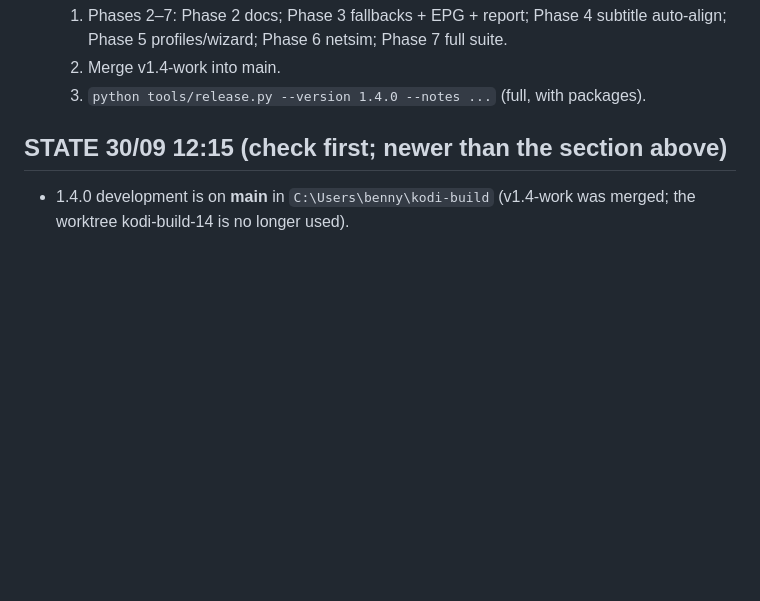
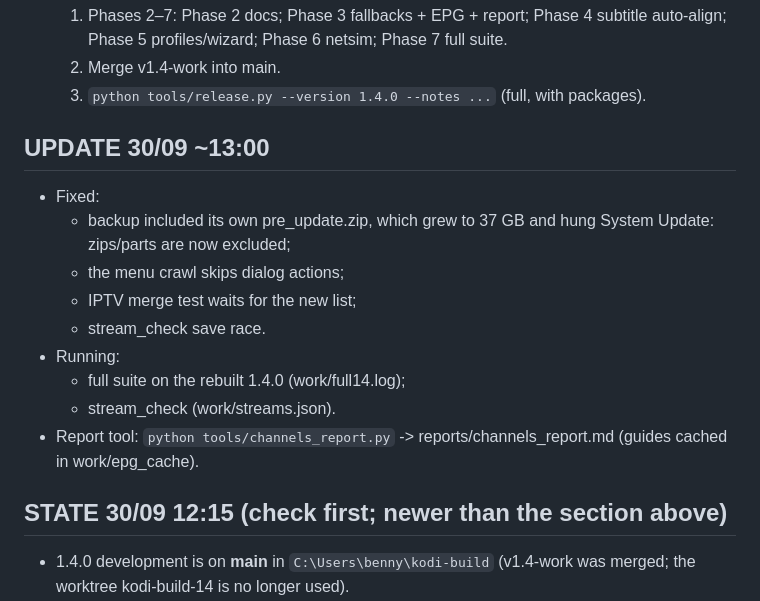
Before and after one commit to bennymat93/novatv, a Markdown page: HANDOFF.md, the part around the change. Rendered like a GitHub page; blank space fills up the shorter version.

Commit message:
HANDOFF 13:00

```diff
--- a/HANDOFF.md
+++ b/HANDOFF.md
@@ -24,6 +24,17 @@
   1. Phases 2–7: Phase 2 docs; Phase 3 fallbacks + EPG + report; Phase 4 subtitle auto-align; Phase 5 profiles/wizard; Phase 6 netsim; Phase 7 full suite.
   2. Merge v1.4-work into main.
   3. `python tools/release.py --version 1.4.0 --notes ...` (full, with packages).
+
+## UPDATE 30/09 ~13:00
+- Fixed:
+  - backup included its own pre_update.zip, which grew to 37 GB and hung System Update: zips/parts are now excluded;
+  - the menu crawl skips dialog actions;
+  - IPTV merge test waits for the new list;
+  - stream_check save race.
+- Running:
+  - full suite on the rebuilt 1.4.0 (work/full14.log);
+  - stream_check (work/streams.json).
+- Report tool: `python tools/channels_report.py` -> reports/channels_report.md (guides cached in work/epg_cache).
 
 ## STATE 30/09 12:15 (check first; newer than the section above)
 - 1.4.0 development is on **main** in `C:\Users\benny\kodi-build` (v1.4-work was merged; the worktree kodi-build-14 is no longer used).
```
